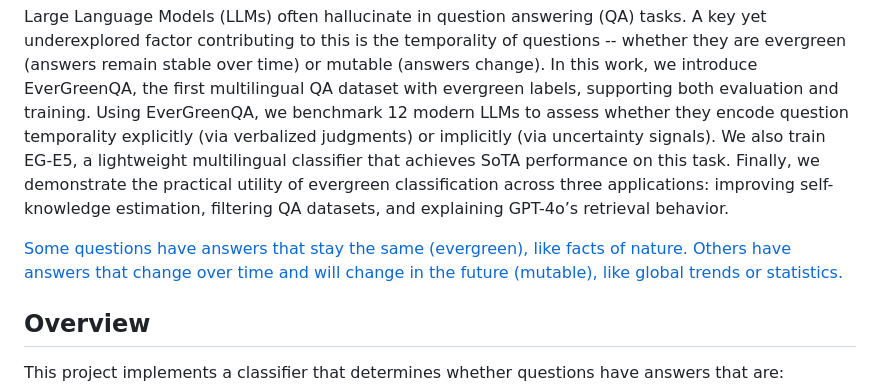
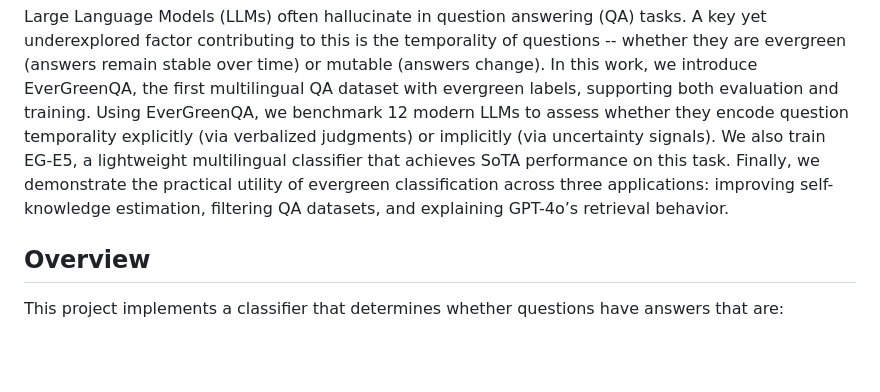
Before and after one commit to s-nlp/Evergreen-classification, a Markdown page: README.md, the part around the change. GitHub-like rendering; blank space fills up the shorter version.

```diff
--- a/README.md
+++ b/README.md
@@ -17,8 +17,6 @@ This repository contains the implementation of a multilingual text classificatio
 
 Large Language Models (LLMs) often hallucinate in question answering (QA) tasks. A key yet underexplored factor contributing to this is the temporality of questions -- whether they are evergreen (answers remain stable over time) or mutable (answers change). In this work, we introduce EverGreenQA, the first multilingual QA dataset with evergreen labels, supporting both evaluation and training.
 Using EverGreenQA, we benchmark 12 modern LLMs to assess whether they encode question temporality explicitly (via verbalized judgments) or implicitly (via uncertainty signals). We also train EG-E5, a lightweight multilingual classifier that achieves SoTA performance on this task. Finally, we demonstrate the practical utility of evergreen classification across three applications: improving self-knowledge estimation, filtering QA datasets, and explaining GPT-4o’s retrieval behavior.
-
-[Some questions have answers that stay the same (evergreen), like facts of nature. Others have answers that change over time and will change in the future (mutable), like global trends or statistics.](evergreen.pdf)
 
 ## Overview
 
```
